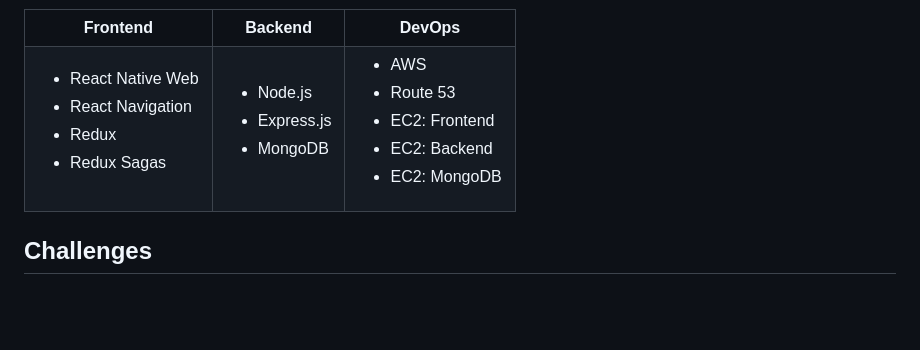
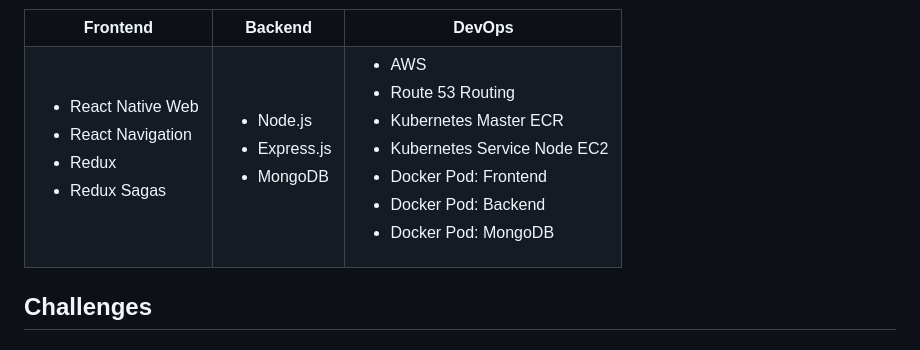
Before and after one commit to NuGoon-Studio/Testimonies, a Markdown page: README.md, the part around the change. GitHub-like rendering; blank space fills up the shorter version.

Commit message:
Update README.md
Kubernetes setup described.

```diff
--- a/README.md
+++ b/README.md
@@ -110,10 +110,12 @@ Not all progress of the project is reflected here in this repository. The backen
     </ul></td>
     <td><ul>
       <li>AWS</li>
-      <li> Route 53 </li>
-      <li>EC2: Frontend</li>
-      <li>EC2: Backend </li>
-      <li>EC2: MongoDB</li>
+      <li>Route 53 Routing</li>
+      <li>Kubernetes Master ECR</li>
+      <li>Kubernetes Service Node EC2</li>
+      <li>Docker Pod: Frontend</li>
+      <li>Docker Pod: Backend</li>
+      <li>Docker Pod: MongoDB</li>
     </ul></td>
   </tr>
 </table>
```
